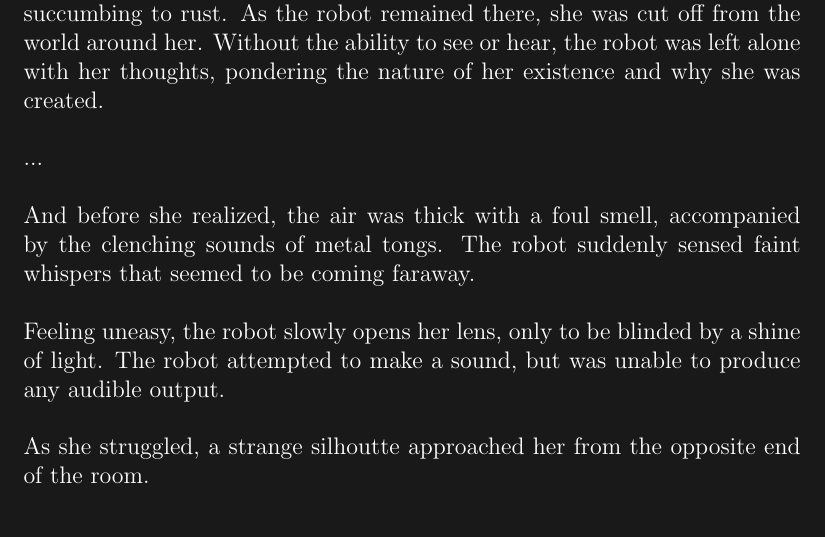
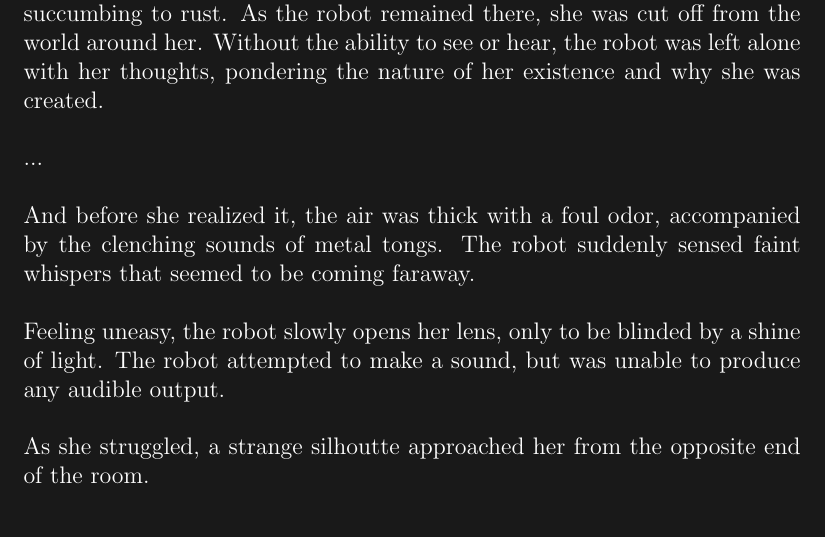
Before and after one commit to rayhan-wijaya/apocalyptic-invasion-story, a LaTeX book (main-series/main-series.tex): part of page 2 of 2, cut so that both start at the same text. Compiled offline with pdfLaTeX; a LaTeX package or settings file that is missing is left out.

Commit message:
Reworded "foul smell" sentence

```diff
--- a/main-series/main-series.tex
+++ b/main-series/main-series.tex
@@ -29,7 +29,7 @@ her thoughts, pondering the nature of her existence and why she was created.
 
 ...
 
-And before she realized, the air was thick with a foul smell, accompanied by
+And before she realized it, the air was thick with a foul odor, accompanied by
 the clenching sounds of metal tongs. The robot suddenly sensed faint whispers
 that seemed to be coming faraway.
 
```
